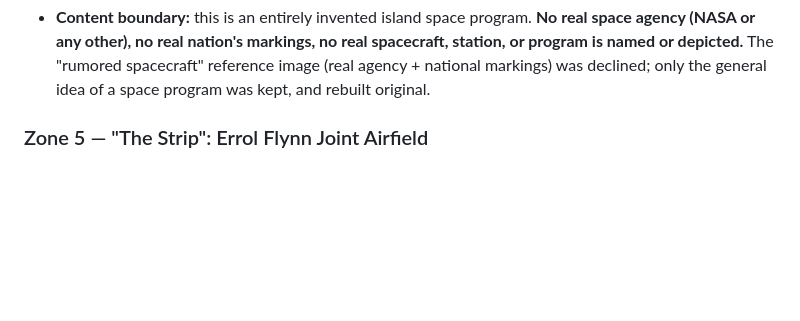
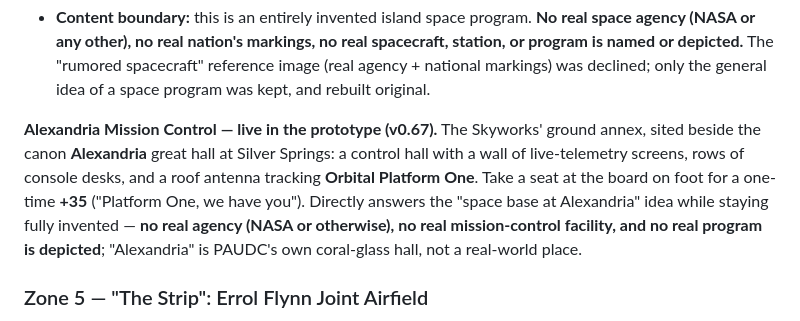
Before and after one commit to Machinelearning1954/U.S-Robotic-ARMY, a Markdown page: worldbuilding/PAUDC_Base_Design.md, the part around the change. Drawn GitHub-style; blank space fills up the shorter version.

Commit message:
Document Alexandria Mission Control in base design doc (v0.67)
Adds the v0.67 note that was dropped from the prior commit when the anchor
text had shifted.

Co-Authored-By: Claude Fable 5 <noreply@anthropic.com>
Claude-Session: https://claude.ai/code/session_01YFhAUNu3ZLziYWi4qHYJSV

```diff
--- a/worldbuilding/PAUDC_Base_Design.md
+++ b/worldbuilding/PAUDC_Base_Design.md
@@ -146,6 +146,15 @@ for a one-time **+35**.
   spacecraft, station, or program is named or depicted.** The "rumored spacecraft"
   reference image (real agency + national markings) was declined; only the general
   idea of a space program was kept, and rebuilt original.
+
+**Alexandria Mission Control — live in the prototype (v0.67).** The Skyworks'
+ground annex, sited beside the canon **Alexandria** great hall at Silver Springs:
+a control hall with a wall of live-telemetry screens, rows of console desks, and
+a roof antenna tracking **Orbital Platform One**. Take a seat at the board on foot
+for a one-time **+35** ("Platform One, we have you"). Directly answers the "space
+base at Alexandria" idea while staying fully invented — **no real agency (NASA or
+otherwise), no real mission-control facility, and no real program is depicted**;
+"Alexandria" is PAUDC's own coral-glass hall, not a real-world place.
 
 ### Zone 5 — "The Strip": Errol Flynn Joint Airfield
 A coastal runway pointing straight out over the sea, so takeoffs blast players past
```
